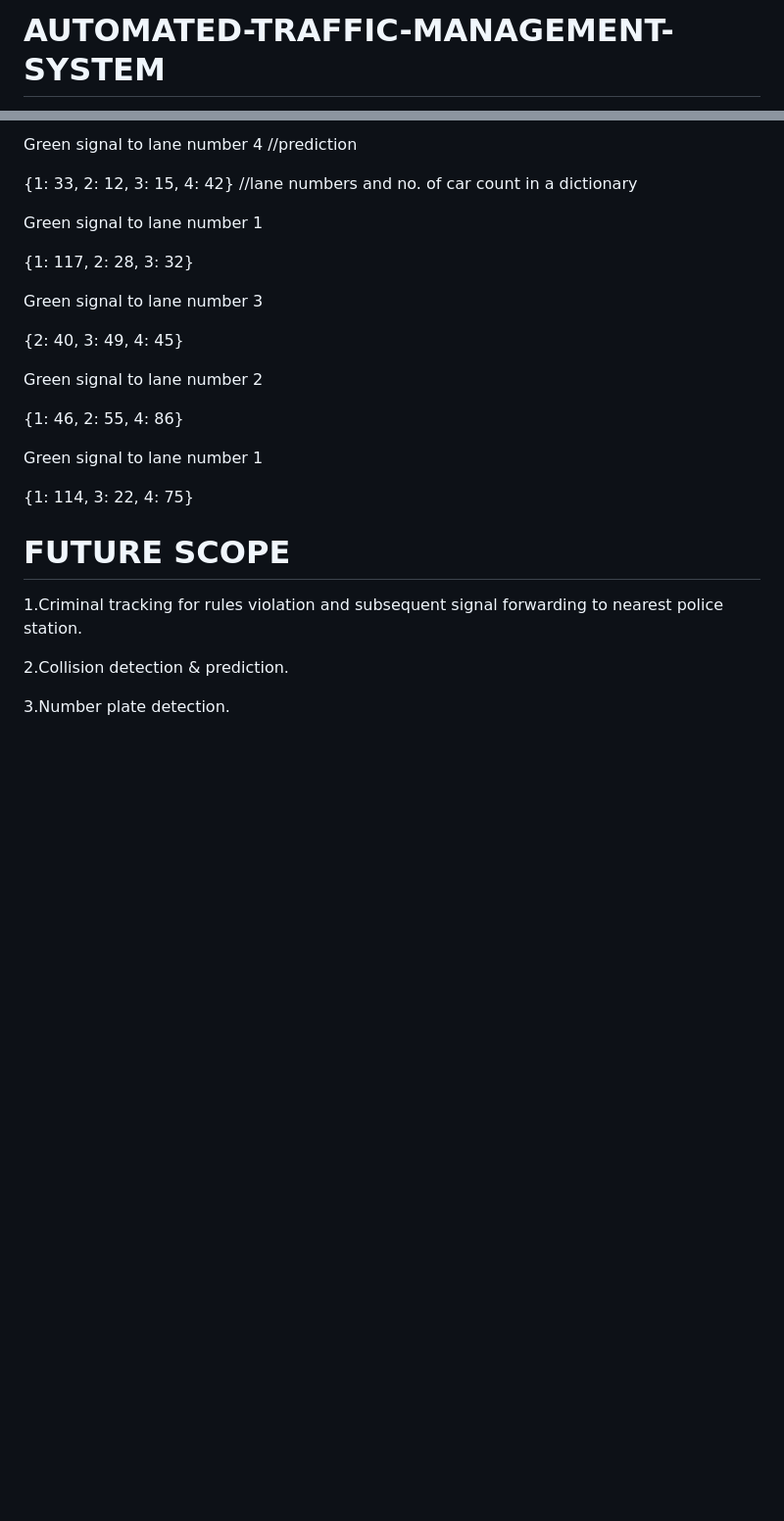
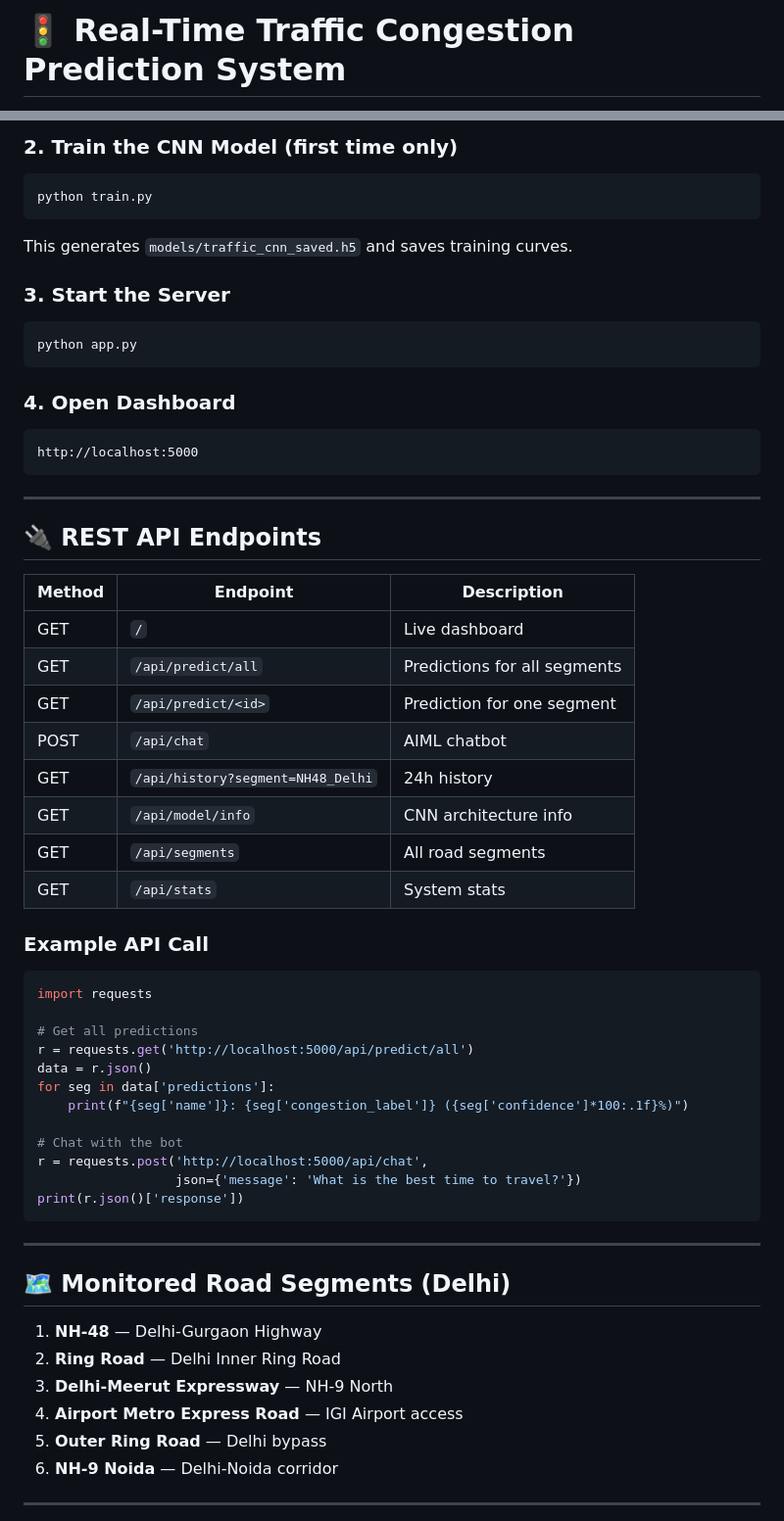
Before and after one commit to devanshrana99/DEVANSH-RANA, a Markdown page: README.md, 2 parts joined by grey strips. Shown at 98% size. Drawn GitHub-style; blank space fills up the shorter version.

````diff
--- a/README.md
+++ b/README.md
@@ -1,2 +1,2 @@
-# AUTOMATED-TRAFFIC-MANAGEMENT-SYSTEM
+# 🚦 Real-Time Traffic Congestion Prediction System
 
@@ -60,28 +89,61 @@ Comparison of Four counts(lanes) is then done and lane with maximum number of ve
 
-Green signal to lane number 4	      //prediction
+### 2. Train the CNN Model (first time only)
+```bash
+python train.py
+```
+This generates `models/traffic_cnn_saved.h5` and saves training curves.
 
-{1: 33, 2: 12, 3: 15, 4: 42}	      //lane numbers and no. of car count in a dictionary
+### 3. Start the Server
+```bash
+python app.py
+```
 
-Green signal to lane number 1
+### 4. Open Dashboard
+```
+http://localhost:5000
+```
 
-{1: 117, 2: 28, 3: 32}
+---
 
-Green signal to lane number 3
+## 🔌 REST API Endpoints
 
-{2: 40, 3: 49, 4: 45}
+| Method | Endpoint | Description |
+|--------|----------|-------------|
+| GET | `/` | Live dashboard |
+| GET | `/api/predict/all` | Predictions for all segments |
+| GET | `/api/predict/<id>` | Prediction for one segment |
+| POST | `/api/chat` | AIML chatbot |
+| GET | `/api/history?segment=NH48_Delhi` | 24h history |
+| GET | `/api/model/info` | CNN architecture info |
+| GET | `/api/segments` | All road segments |
+| GET | `/api/stats` | System stats |
 
-Green signal to lane number 2
+### Example API Call
+```python
+import requests
 
-{1: 46, 2: 55, 4: 86}
+# Get all predictions
+r = requests.get('http://localhost:5000/api/predict/all')
+data = r.json()
+for seg in data['predictions']:
+    print(f"{seg['name']}: {seg['congestion_label']} ({seg['confidence']*100:.1f}%)")
 
-Green signal to lane number 1
+# Chat with the bot
+r = requests.post('http://localhost:5000/api/chat',
+                  json={'message': 'What is the best time to travel?'})
+print(r.json()['response'])
+```
 
-{1: 114, 3: 22, 4: 75}
+---
 
-# FUTURE SCOPE
-1.Criminal tracking for rules violation and subsequent signal forwarding to nearest police station.
+## 🗺️ Monitored Road Segments (Delhi)
 
-2.Collision detection & prediction.
+1. **NH-48** — Delhi-Gurgaon Highway
+2. **Ring Road** — Delhi Inner Ring Road
+3. **Delhi-Meerut Expressway** — NH-9 North
+4. **Airport Metro Express Road** — IGI Airport access
+5. **Outer Ring Road** — Delhi bypass
+6. **NH-9 Noida** — Delhi-Noida corridor
 
-3.Number plate detection.
+---
 
````
Also changed, not shown: other parts of README.md (+101 -42 lines).
